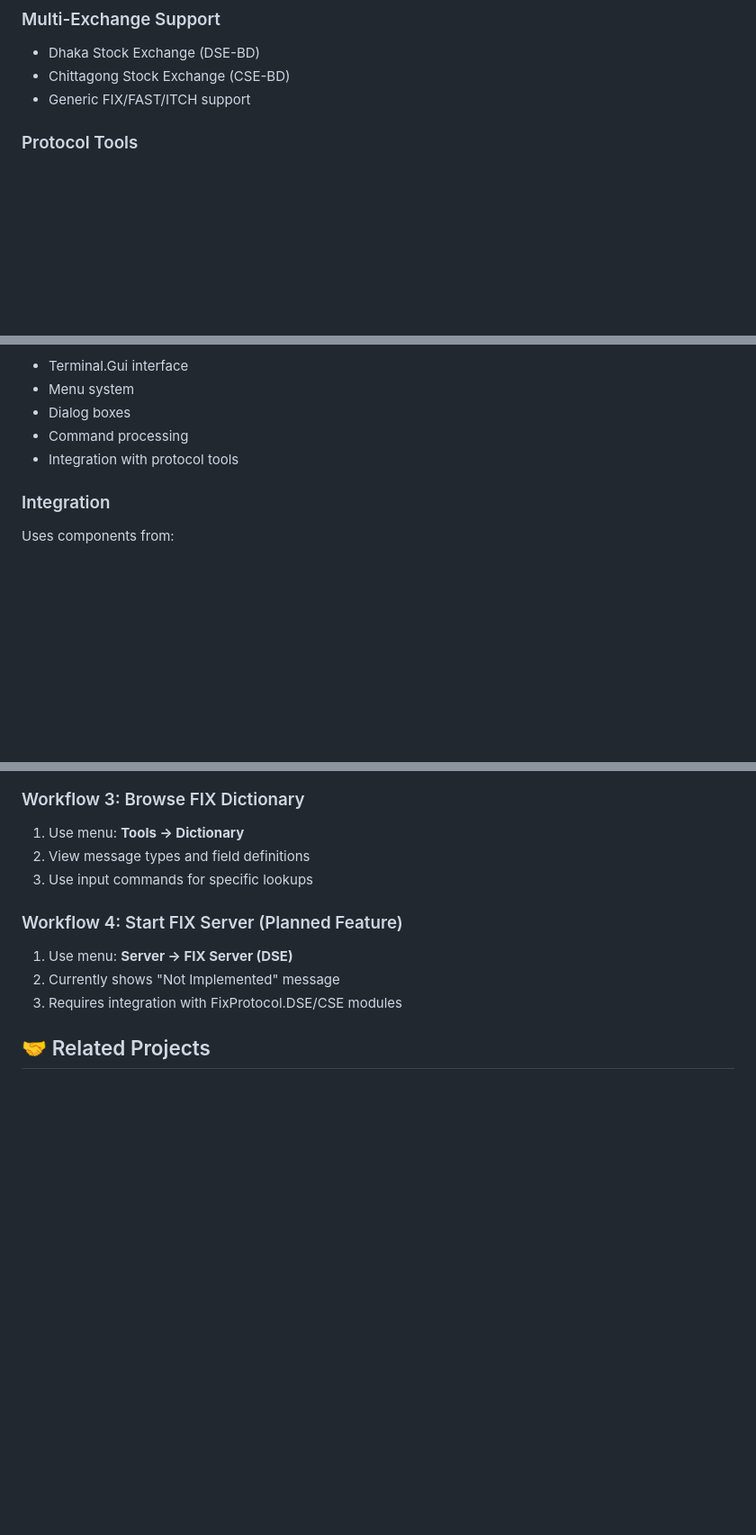
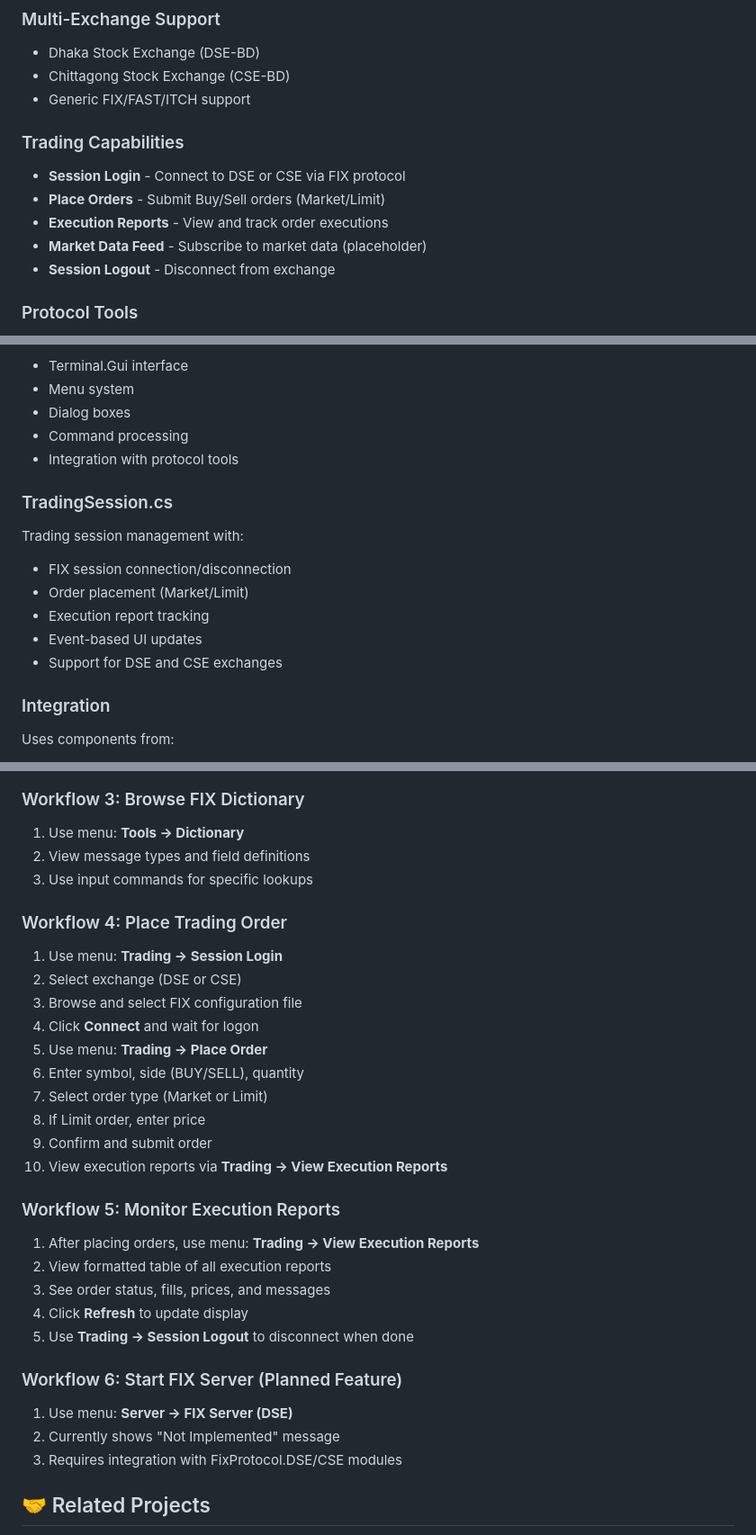
Before and after one commit to smaruf/fix-fast-tools, a Markdown page: CommonGUI/README.md, 3 parts joined by grey strips. Shown at 90% size. Drawn GitHub-style; blank space fills up the shorter version.

Commit message:
Update CommonGUI README with trading capabilities documentation
- Add Trading Capabilities section highlighting new features
- Document Trading menu items (Session Login, Place Order, View Execution Reports, etc.)
- Add trading workflows for placing orders and monitoring executions
- Update component documentation to include TradingSession.cs
- Update architecture diagram with new files and dependencies

Co-authored-by: smaruf <10070242+smaruf@users.noreply.github.com>

```diff
--- a/CommonGUI/README.md
+++ b/CommonGUI/README.md
@@ -16,6 +16,13 @@ CommonGUI provides a unified Terminal.Gui-based interface for working with multi
 - Dhaka Stock Exchange (DSE-BD)
 - Chittagong Stock Exchange (CSE-BD)
 - Generic FIX/FAST/ITCH support
+
+### Trading Capabilities
+- **Session Login** - Connect to DSE or CSE via FIX protocol
+- **Place Orders** - Submit Buy/Sell orders (Market/Limit)
+- **Execution Reports** - View and track order executions
+- **Market Data Feed** - Subscribe to market data (placeholder)
+- **Session Logout** - Disconnect from exchange
 
 ### Protocol Tools
 - **FIX Decoder** - Decode FIX messages with field translation
@@ -141,6 +156,14 @@ Main GUI application with:
 - Command processing
 - Integration with protocol tools
 
+### TradingSession.cs
+Trading session management with:
+- FIX session connection/disconnection
+- Order placement (Market/Limit)
+- Execution report tracking
+- Event-based UI updates
+- Support for DSE and CSE exchanges
+
 ### Integration
 Uses components from:
 - **ChinPakFIXFastTools** - FIX message decoding and analysis
@@ -232,7 +259,26 @@ The following exchange integrations are planned for future releases:
 2. View message types and field definitions
 3. Use input commands for specific lookups
 
-### Workflow 4: Start FIX Server (Planned Feature)
+### Workflow 4: Place Trading Order
+1. Use menu: **Trading → Session Login**
+2. Select exchange (DSE or CSE)
+3. Browse and select FIX configuration file
+4. Click **Connect** and wait for logon
+5. Use menu: **Trading → Place Order**
+6. Enter symbol, side (BUY/SELL), quantity
+7. Select order type (Market or Limit)
+8. If Limit order, enter price
+9. Confirm and submit order
+10. View execution reports via **Trading → View Execution Reports**
+
+### Workflow 5: Monitor Execution Reports
+1. After placing orders, use menu: **Trading → View Execution Reports**
+2. View formatted table of all execution reports
+3. See order status, fills, prices, and messages
+4. Click **Refresh** to update display
+5. Use **Trading → Session Logout** to disconnect when done
+
+### Workflow 6: Start FIX Server (Planned Feature)
 1. Use menu: **Server → FIX Server (DSE)**
 2. Currently shows "Not Implemented" message
 3. Requires integration with FixProtocol.DSE/CSE modules
```
Also changed, not shown: other parts of CommonGUI/README.md (+14 -2 lines).
